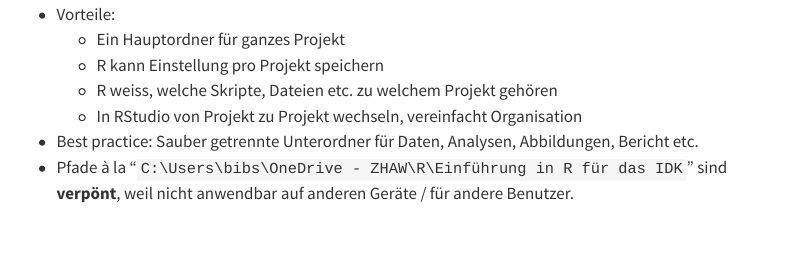
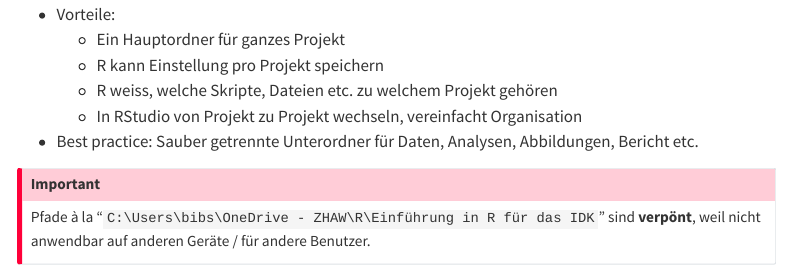
Before and after one commit to orlzen/intro-to-R, a Quarto document (Einführung in R für das IDK.qmd): the page in a window 1100 px wide, from 1770 px down. Rendered offline with R 4.5, knitr and Pandoc in place of Quarto, with nearby package versions; some code elsewhere in the file could not run offline; a font, style sheet, LaTeX package, included part or bibliography that could not be used is replaced or left out; menus at the side of the page are left out; long lines of code are wrapped.

Commit message:
Weiteren callout ergänzt

```diff
--- a/Einführung in R für das IDK.qmd
+++ b/Einführung in R für das IDK.qmd
@@ -112,7 +112,11 @@ Als Vorbereitung bitte die folgenden Schritte ausführen:
     -   R weiss, welche Skripte, Dateien etc. zu welchem Projekt gehören
     -   In RStudio von Projekt zu Projekt wechseln, vereinfacht Organisation
 -   Best practice: Sauber getrennte Unterordner für Daten, Analysen, Abbildungen, Bericht etc.
--   Pfade à la "`C:\Users\bibs\OneDrive - ZHAW\R\Einführung in R für das IDK`" sind **verpönt**, weil nicht anwendbar auf anderen Geräte / für andere Benutzer.
+
+:::callout-important
+Pfade à la "`C:\Users\bibs\OneDrive - ZHAW\R\Einführung in R für das IDK`" sind **verpönt**, weil nicht anwendbar auf anderen Geräte / für andere Benutzer.
+:::
+
 -   Allgemein gültige Pfade mit dem Paket {here} [@here] -\> laden am Anfang mit `library(here)`
     -   R weiss dann "`here() starts at C:/Users/bibs/OneDrive - ZHAW/R/Einführung in R für das IDK`" und startet im Projektordner (der irgendwo abgelegt werden kann)
     -   Daten einlesen z.B. mit `Churn <- read_table(here("Daten", "Churn.csv"))` funktioniert für alle Personen, solange sie in ihrem Hauptprojektordner einen Unterordner "Daten" haben, in dem die Daten "Churn.csv" abgelegt sind.
```
